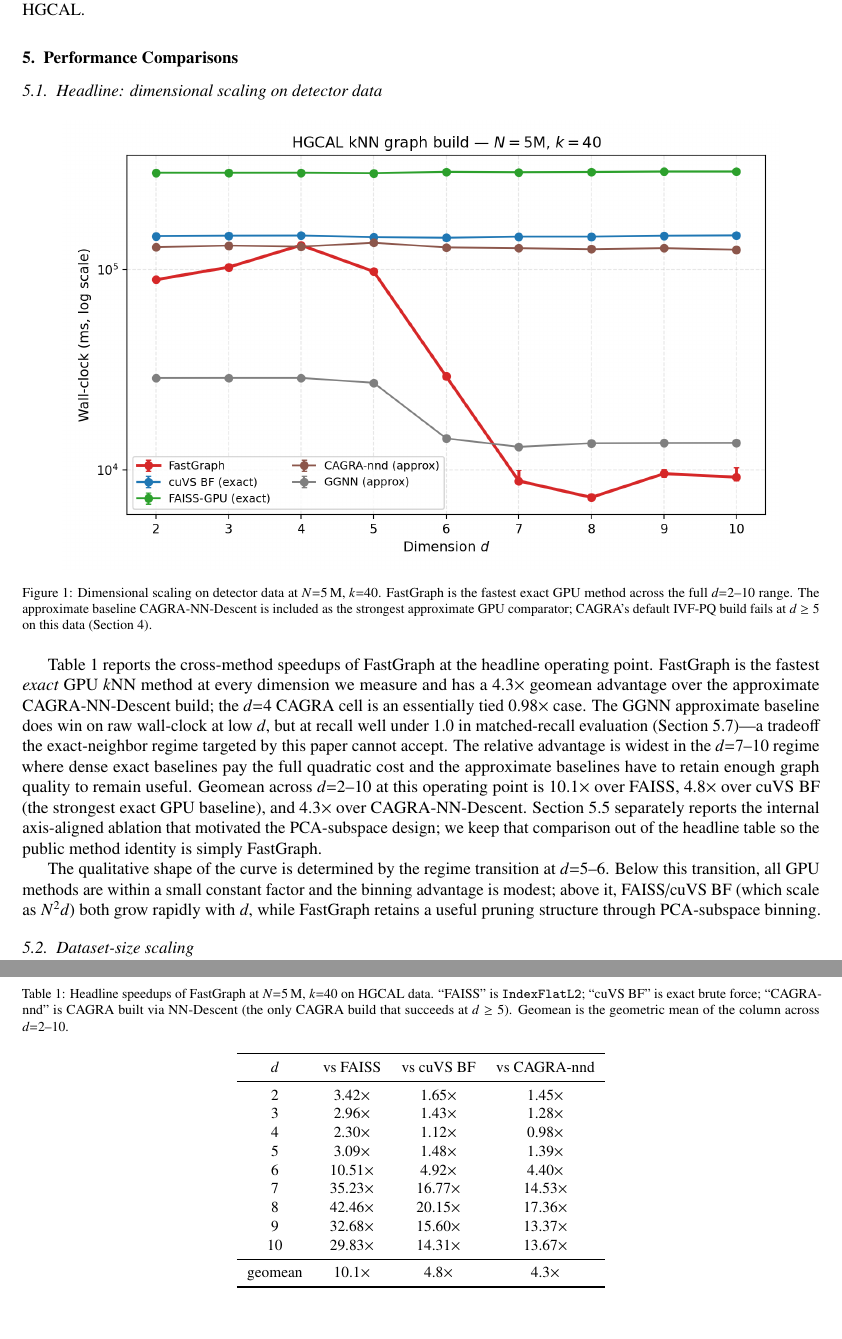
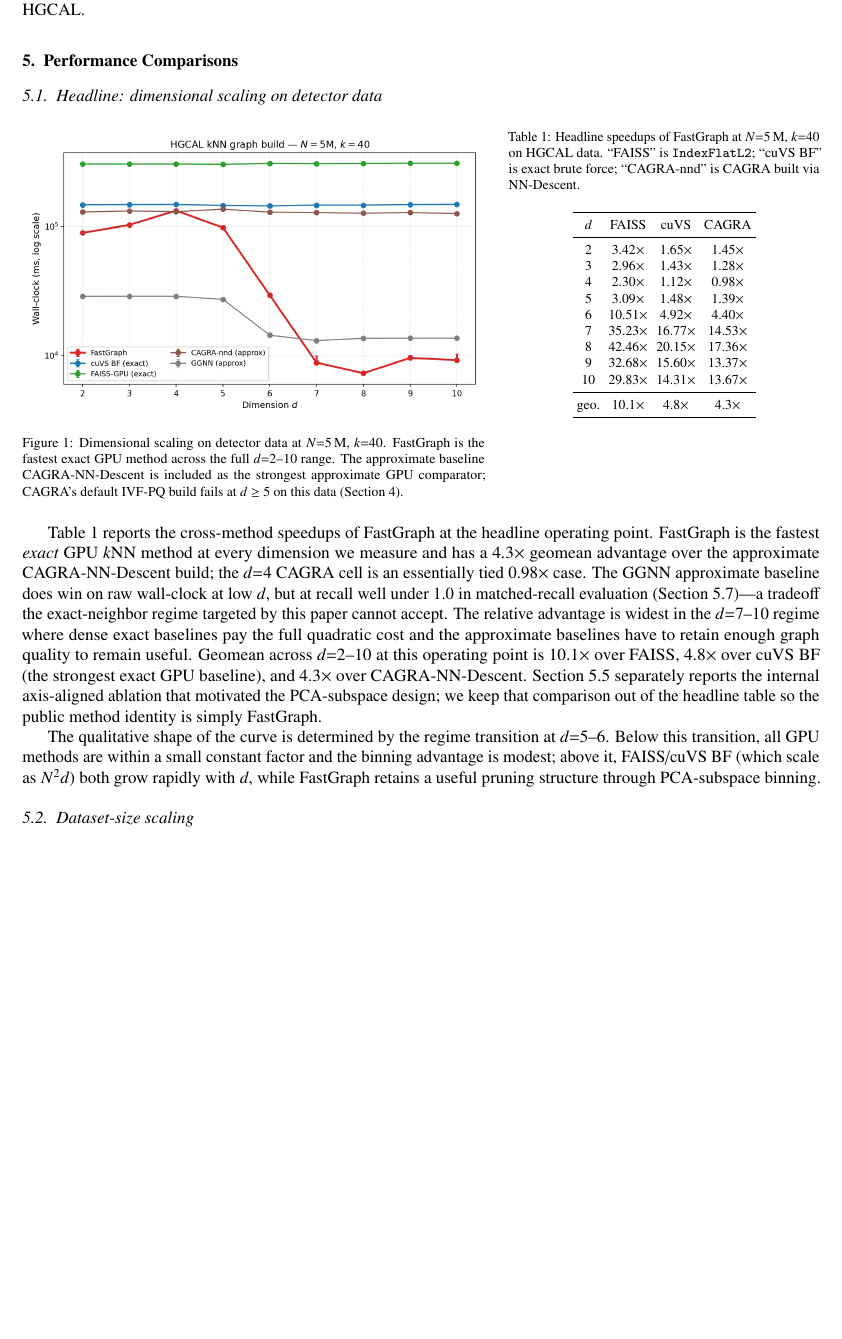
Before and after one commit to AgarwalAarush/fastgraph-paper, a LaTeX paper (Paper.tex): two parts of pages 7 and 8 of 18 before the commit and part of page 7 of 17 after it, the two joined at a grey line, cut so that both start at the same text, the shorter picture padded with empty space. Compiled offline with pdfLaTeX.

Commit message:
Combine headline figure and speedup table

```diff
--- a/Paper.tex
+++ b/Paper.tex
@@ -648,7 +648,10 @@ heterogeneous-scale pathology of HGCAL.
 
 \begin{figure}[!htbp]
 \centering
-  \includegraphics[width=0.9\textwidth]{gpu_fgc_dimensional_scaling_5M_k40_all_algorithms.png}
+  \begin{minipage}[t]{0.58\textwidth}
+  \vspace{0pt}
+  \centering
+  \includegraphics[width=\linewidth]{gpu_fgc_dimensional_scaling_5M_k40_all_algorithms.png}
   \caption{Dimensional scaling on detector data at $N{=}5$\,M, $k{=}40$.
   FastGraph is the fastest exact GPU method across the full
   $d{=}2$--$10$ range.
@@ -656,6 +659,36 @@ heterogeneous-scale pathology of HGCAL.
   strongest approximate GPU comparator; CAGRA's default IVF-PQ build
   fails at $d \ge 5$ on this data (Section~\ref{sec:expsetup}).}
   \label{fig:headline_dim}
+  \end{minipage}
+  \hfill
+  \begin{minipage}[t]{0.39\textwidth}
+  \vspace{0pt}
+  \centering
+  \captionof{table}{Headline speedups of FastGraph at $N{=}5$\,M,
+  $k{=}40$ on HGCAL data. ``FAISS'' is \texttt{IndexFlatL2};
+  ``cuVS BF'' is exact brute force; ``CAGRA-nnd'' is CAGRA built via
+  NN-Descent.}
+  \label{tab:headline-speedups}
+  \footnotesize
+  \setlength{\tabcolsep}{2.5pt}
+  \begin{tabular}{cccc}
+  \toprule
+  $d$ & FAISS & cuVS & CAGRA \\
+  \midrule
+  2  & 3.42$\times$  & 1.65$\times$  & 1.45$\times$ \\
+  3  & 2.96$\times$  & 1.43$\times$  & 1.28$\times$ \\
+  4  & 2.30$\times$  & 1.12$\times$  & 0.98$\times$ \\
+  5  & 3.09$\times$  & 1.48$\times$  & 1.39$\times$ \\
+  6  & 10.51$\times$ & 4.92$\times$  & 4.40$\times$ \\
+  7  & 35.23$\times$ & 16.77$\times$ & 14.53$\times$ \\
+  8  & 42.46$\times$ & 20.15$\times$ & 17.36$\times$ \\
+  9  & 32.68$\times$ & 15.60$\times$ & 13.37$\times$ \\
+  10 & 29.83$\times$ & 14.31$\times$ & 13.67$\times$ \\
+  \midrule
+  geo. & 10.1$\times$ & 4.8$\times$ & 4.3$\times$ \\
+  \bottomrule
+  \end{tabular}
+  \end{minipage}
 \end{figure}
 
 Table~\ref{tab:headline-speedups} reports the cross-method speedups
@@ -676,34 +709,6 @@ CAGRA-NN-Descent. Section~\ref{sec:mbd-ablation} separately reports
 the internal axis-aligned ablation that motivated the PCA-subspace
 design; we keep that comparison out of the headline table so the
 public method identity is simply FastGraph.
-
-\begin{table}[!htbp]
-\centering
-\caption{Headline speedups of FastGraph at $N{=}5$\,M, $k{=}40$ on
-HGCAL data. ``FAISS'' is \texttt{IndexFlatL2}; ``cuVS BF'' is exact
-brute force; ``CAGRA-nnd'' is CAGRA built via NN-Descent (the only
-CAGRA build that succeeds at $d \ge 5$). Geomean is the geometric
-mean of the column across $d{=}2$--$10$.}
-\label{tab:headline-speedups}
-\small
-\begin{tabular}{cccc}
-\toprule
-$d$ & vs FAISS & vs cuVS BF & vs CAGRA-nnd \\
-\midrule
-2  & 3.42$\times$  & 1.65$\times$  & 1.45$\times$ \\
-3  & 2.96$\times$  & 1.43$\times$  & 1.28$\times$ \\
-4  & 2.30$\times$  & 1.12$\times$  & 0.98$\times$ \\
-5  & 3.09$\times$  & 1.48$\times$  & 1.39$\times$ \\
-6  & 10.51$\times$ & 4.92$\times$  & 4.40$\times$ \\
-7  & 35.23$\times$ & 16.77$\times$ & 14.53$\times$ \\
-8  & 42.46$\times$ & 20.15$\times$ & 17.36$\times$ \\
-9  & 32.68$\times$ & 15.60$\times$ & 13.37$\times$ \\
-10 & 29.83$\times$ & 14.31$\times$ & 13.67$\times$ \\
-\midrule
-geomean & 10.1$\times$ & 4.8$\times$ & 4.3$\times$ \\
-\bottomrule
-\end{tabular}
-\end{table}
 
 The qualitative shape of the curve is determined by the regime
 transition at $d{=}5$--$6$. Below this transition, all GPU methods
```
Also changed, not shown: Paper.pdf.
